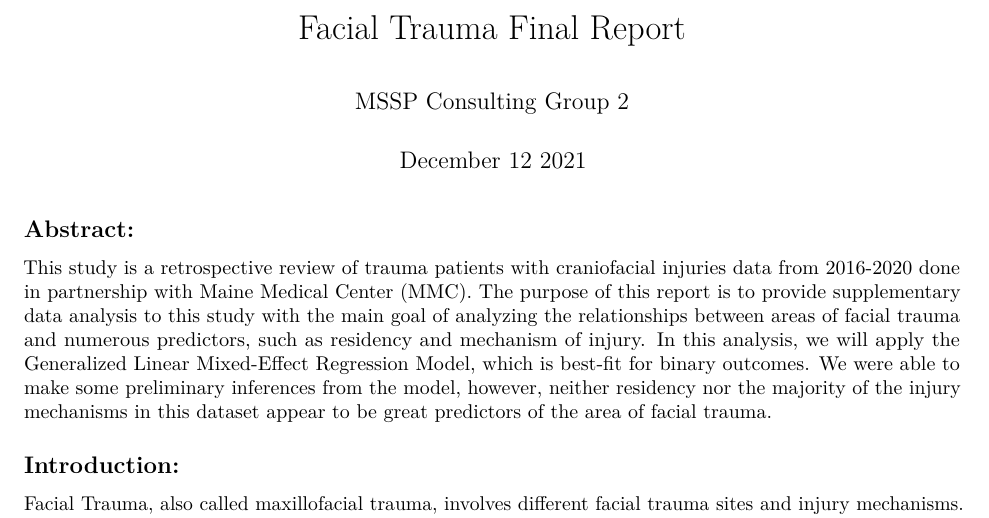
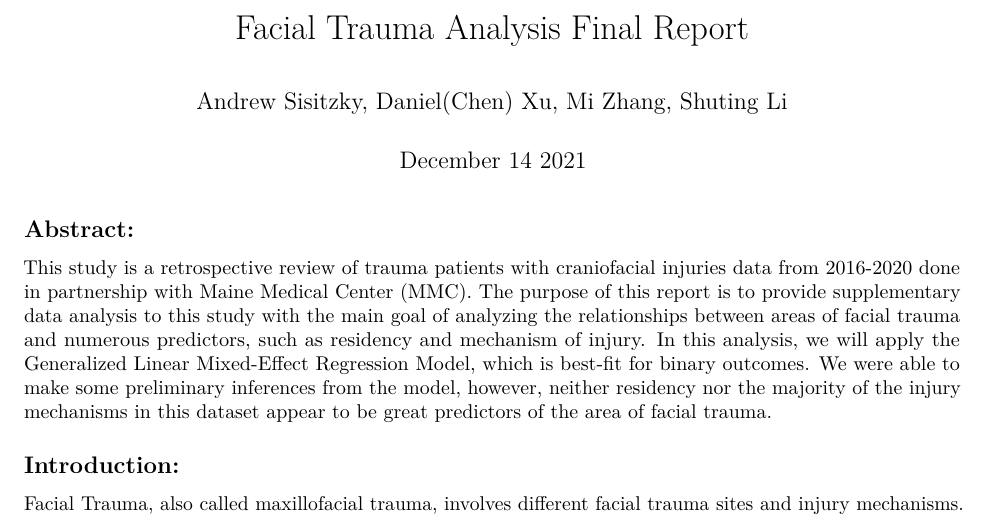
Before and after one commit to MA675-2021Fall-work/G2-Consulting-Project, an R Markdown document (facial_trauma_report.Rmd): part of page 1 of 8, cut so that both start at the same text. Rendered offline with R 4.5, knitr and Pandoc, then LaTeX, with nearby package versions; some code elsewhere in the file could not run offline.

Commit message:
Final version

```diff
--- a/facial_trauma_report.Rmd
+++ b/facial_trauma_report.Rmd
@@ -1,7 +1,7 @@
 ---
-title: "Facial Trauma Final Report"
-author: "MSSP Consulting Group 2"
-date: "December 12 2021"
+title: "Facial Trauma Analysis Final Report"
+author: "Andrew Sisitzky, Daniel(Chen) Xu, Mi Zhang, Shuting Li"
+date: "December 14 2021"
 output: pdf_document
 ---
 
```
Also changed, not shown: facial_trauma_report.pdf.
